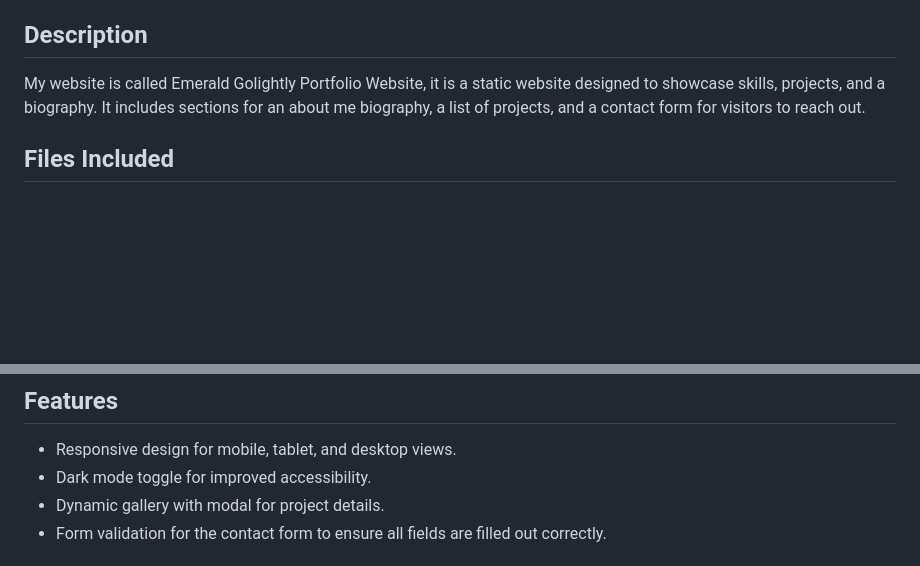
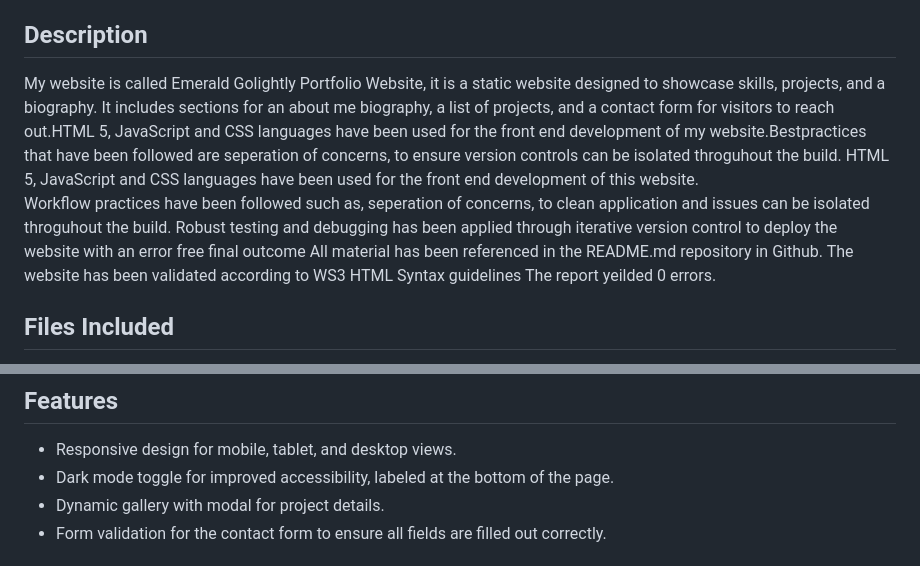
Before and after one commit to egolightly81/ISYS3004_Emerald_Golightly_Portfolio, a Markdown page: README.md, 2 parts joined by grey strips. GitHub-like rendering; blank space fills up the shorter version.

Commit message:
Final updates to readme

```diff
--- a/README.md
+++ b/README.md
@@ -14,7 +14,13 @@ This project is a personal portfolio website showcasing skills, projects, and a
 
 ## Description
 
-My website is called Emerald Golightly Portfolio Website, it is a static website designed to showcase skills, projects, and a biography. It includes sections for an about me biography, a list of projects, and a contact form for visitors to reach out.
+My website is called Emerald Golightly Portfolio Website, it is a static website designed to showcase skills, projects, and a biography. It includes sections for an about me biography, a list of projects, and a contact form for visitors to reach out.HTML 5, JavaScript and CSS languages have been used for the front end development of my website.Bestpractices that have been followed are seperation of concerns, to ensure version controls can be isolated throguhout the build.
+HTML 5, JavaScript and CSS languages have been used for the front end development of this website.<br>
+Workflow practices have been followed such as, seperation of concerns, to clean application and issues can be isolated throguhout the build.
+Robust testing and debugging has been applied through iterative version control to deploy the website with an error free final outcome
+All material has been referenced in the README.md repository in Github.
+The website has been validated according to WS3 HTML Syntax guidelines
+The report yeilded 0 errors.
 
 ## Files Included
 
@@ -36,7 +42,7 @@ My website is called Emerald Golightly Portfolio Website, it is a static website
 ## Features
 
 - Responsive design for mobile, tablet, and desktop views.
-- Dark mode toggle for improved accessibility.
+- Dark mode toggle for improved accessibility, labeled at the bottom of the page.
 - Dynamic gallery with modal for project details.
 - Form validation for the contact form to ensure all fields are filled out correctly.
 
```
